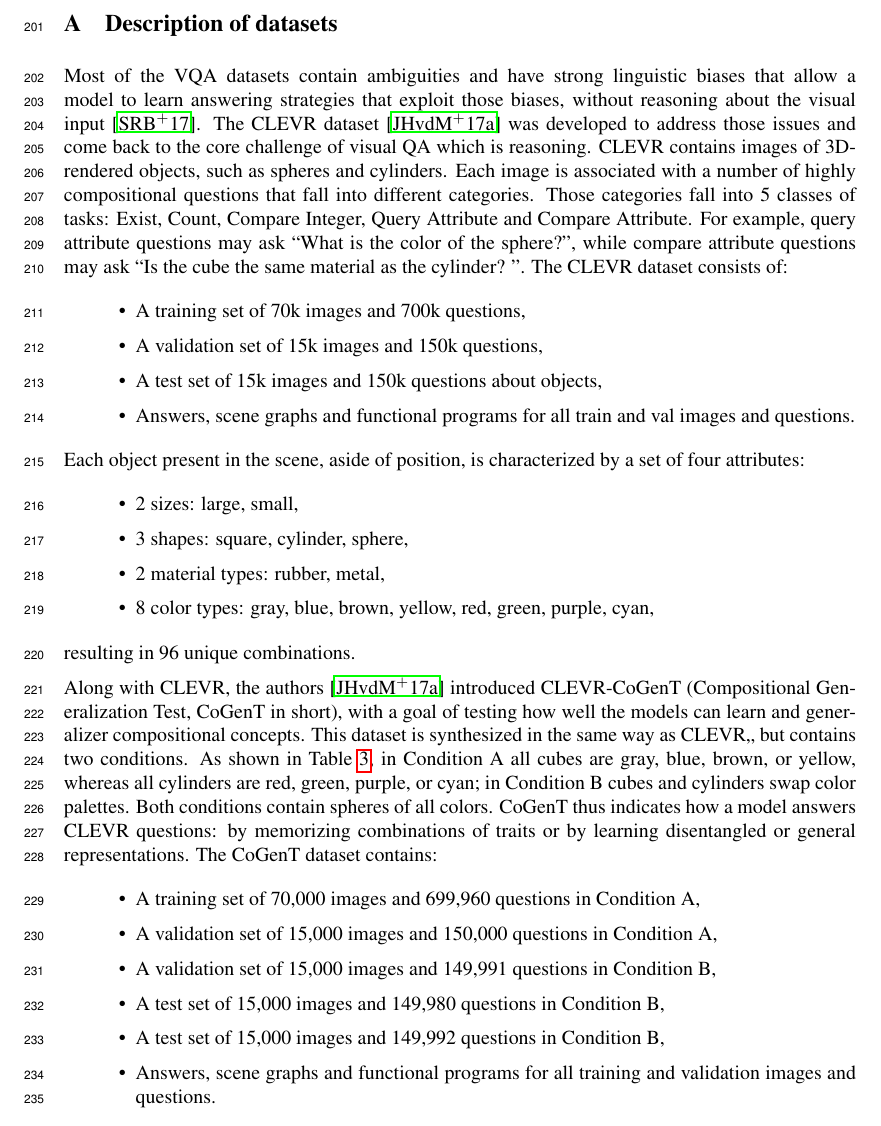
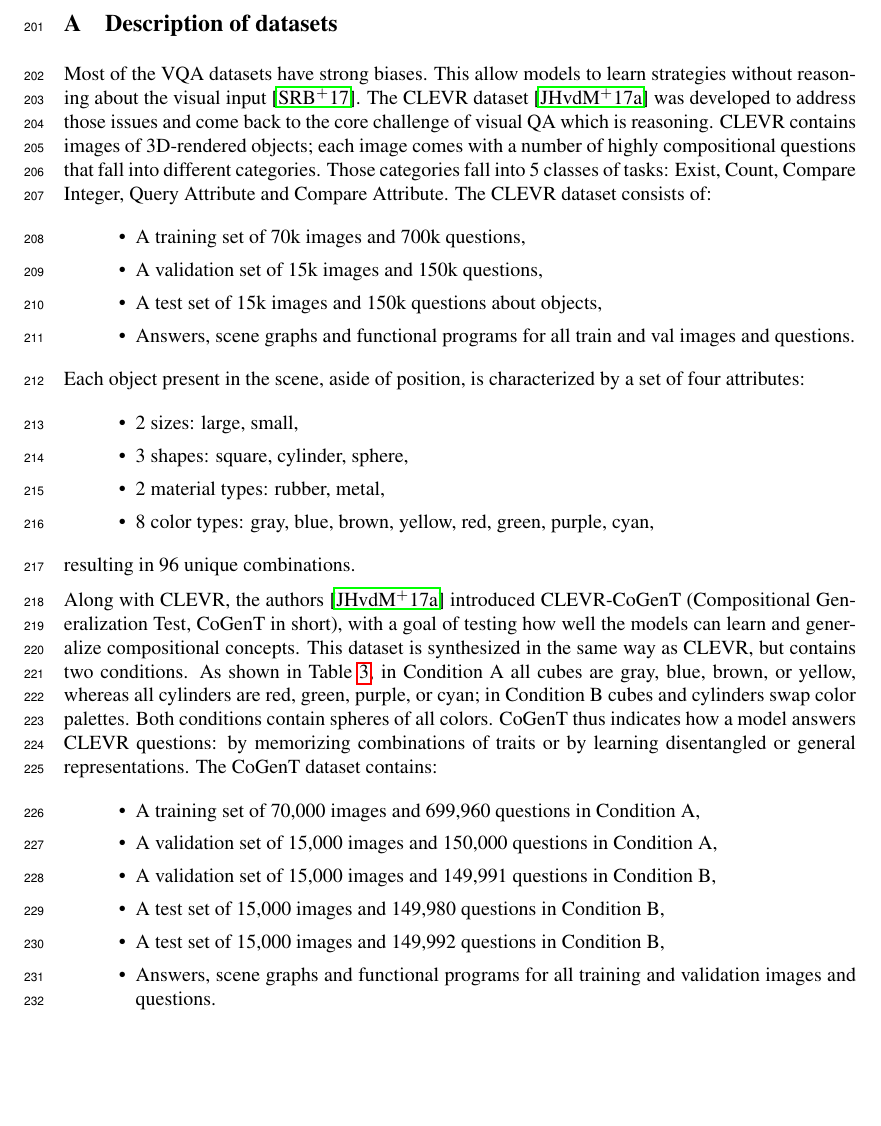
Before and after one commit to IBM/mi-visual-reasoning-pubs, a LaTeX paper (2018_nips_vigil/main.tex, which reads 2018_nips_vigil/appendix.tex): part of page 7 of 10, cut so that both start at the same text, the shorter picture padded with empty space. Compiled offline with pdfLaTeX.

Commit message:
Minor clean up - appendix A

```diff
--- a/2018_nips_vigil/appendix.tex
+++ b/2018_nips_vigil/appendix.tex
@@ -2,12 +2,10 @@
 
 \section{Description of datasets}
 
-Most of the VQA datasets contain ambiguities and have strong linguistic biases that allow a model to learn answering strategies that exploit those biases, without reasoning about the visual input~\cite{Santoro2017ASN}.
+Most of the VQA datasets have strong biases. This allow models to learn strategies without reasoning about the visual input~\cite{Santoro2017ASN}.
 The CLEVR dataset~\cite{johnson2017clevr} was developed to address those issues and come back to the core challenge of visual QA which is reasoning.
-CLEVR contains images of 3D-rendered objects, such as spheres and cylinders.
-Each image is associated with a number of highly compositional questions that fall into different categories.
+CLEVR contains images of 3D-rendered objects; each image comes with a number of highly compositional questions that fall into different categories.
 Those categories fall into 5 classes of tasks: Exist, Count, Compare Integer, Query Attribute and Compare Attribute.
-For example, query attribute questions may ask “What is the color of the sphere?”, while compare attribute questions may ask “Is the cube the same material as the cylinder? ”.
 The CLEVR dataset consists of:
 \begin{itemize}
 \item 	A training set of 70k images and 700k questions,
@@ -24,8 +22,8 @@ Each object present in the scene, aside of position, is characterized by a set o
 \end{itemize}
 resulting in 96 unique combinations.
 
-Along with CLEVR, the authors~\cite{johnson2017clevr} introduced  CLEVR-CoGenT (Compositional Generalization Test, CoGenT in short), with a goal of testing how well the models can learn and generalizer compositional concepts.
-This dataset is synthesized in the same way as CLEVR,, but contains two conditions.
+Along with CLEVR, the authors~\cite{johnson2017clevr} introduced  CLEVR-CoGenT (Compositional Generalization Test, CoGenT in short), with a goal of testing how well the models can learn and generalize compositional concepts.
+This dataset is synthesized in the same way as CLEVR, but contains two conditions.
 As shown in \tableref{tab:cogent_conditions}, in Condition A all cubes are gray, blue, brown, or yellow, whereas all cylinders are red, green, purple, or cyan; in Condition B cubes and cylinders swap color palettes.
 Both conditions contain spheres of all colors.
 CoGenT thus indicates how a model answers CLEVR questions: by memorizing combinations of traits or by learning disentangled or general representations.
```
